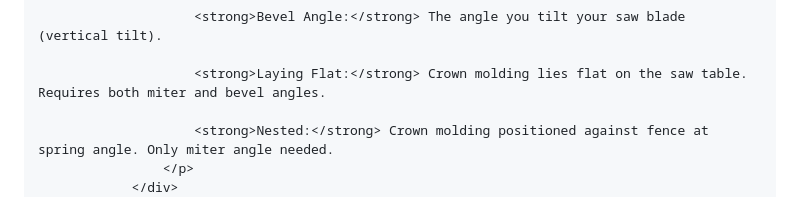
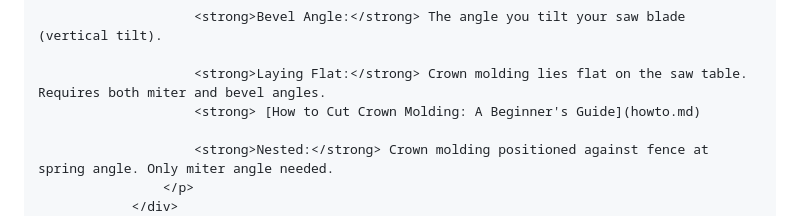
Before and after one commit to crownmoldingangles/Crownmoldingangles.github.io, a Markdown page: README.md, the part around the change. Drawn GitHub-style.

Commit message:
Add link to crown molding cutting guide in README

```diff
--- a/README.md
+++ b/README.md
@@ -458,6 +458,7 @@
                         <strong>Bevel Angle:</strong> The angle you tilt your saw blade (vertical tilt).
 
                         <strong>Laying Flat:</strong> Crown molding lies flat on the saw table. Requires both miter and bevel angles.
+                        <strong> [How to Cut Crown Molding: A Beginner's Guide](howto.md)
 
                         <strong>Nested:</strong> Crown molding positioned against fence at spring angle. Only miter angle needed.
                     </p>
```
